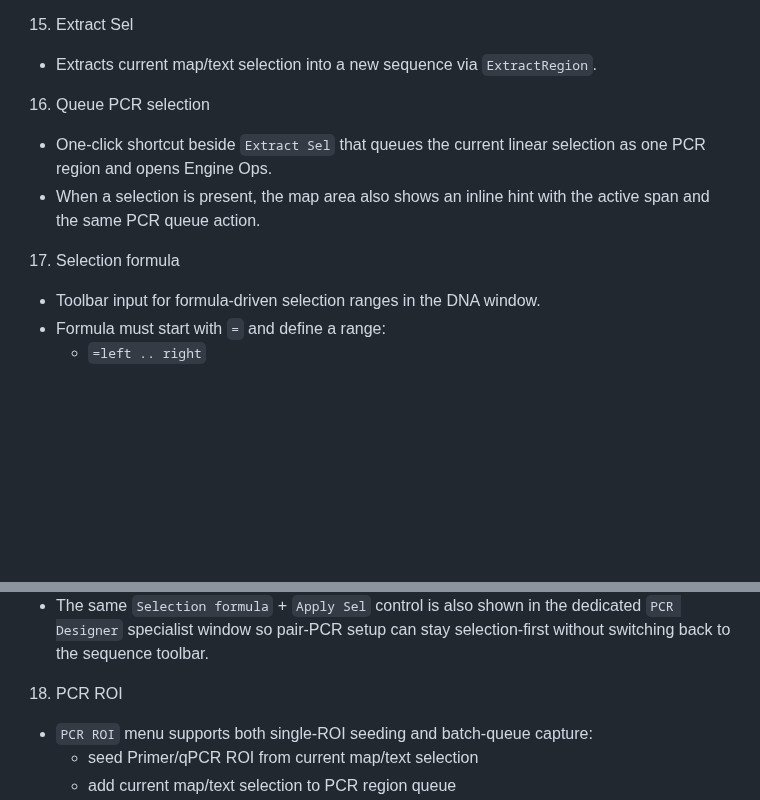
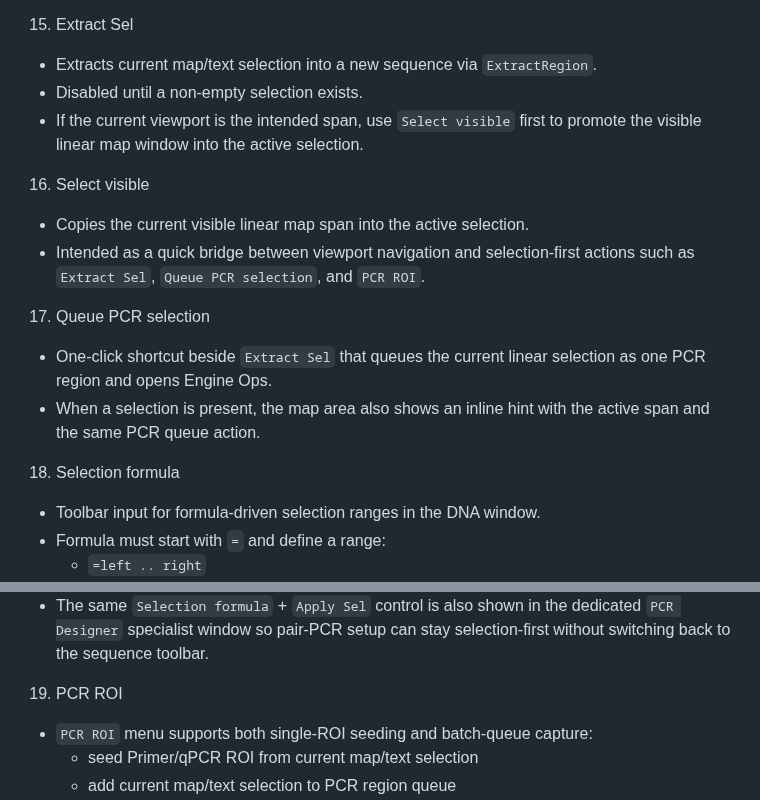
Before and after one commit to smoe/gentle_rs, a Markdown page: docs/gui.md, 2 parts joined by grey strips. Rendered like a GitHub page; blank space fills up the shorter version.

```diff
--- a/docs/gui.md
+++ b/docs/gui.md
@@ -1440,12 +1440,20 @@ Controls:
 15. Extract Sel
    - Extracts current map/text selection into a new sequence via
      `ExtractRegion`.
-16. Queue PCR selection
+   - Disabled until a non-empty selection exists.
+   - If the current viewport is the intended span, use `Select visible` first
+     to promote the visible linear map window into the active selection.
+16. Select visible
+   - Copies the current visible linear map span into the active selection.
+   - Intended as a quick bridge between viewport navigation and
+     selection-first actions such as `Extract Sel`, `Queue PCR selection`, and
+     `PCR ROI`.
+17. Queue PCR selection
    - One-click shortcut beside `Extract Sel` that queues the current linear
      selection as one PCR region and opens Engine Ops.
    - When a selection is present, the map area also shows an inline hint with
      the active span and the same PCR queue action.
-17. Selection formula
+18. Selection formula
    - Toolbar input for formula-driven selection ranges in the DNA window.
    - Formula must start with `=` and define a range:
      - `=left .. right`
@@ -1463,7 +1471,7 @@ Controls:
    - The same `Selection formula` + `Apply Sel` control is also shown in the
      dedicated `PCR Designer` specialist window so pair-PCR setup can stay
      selection-first without switching back to the sequence toolbar.
-18. PCR ROI
+19. PCR ROI
    - `PCR ROI` menu supports both single-ROI seeding and batch-queue capture:
      - seed Primer/qPCR ROI from current map/text selection
      - add current map/text selection to PCR region queue
```
Also changed, not shown: docs/tutorial/vkorc1_warfarin_promoter_luciferase_gui.md (+23 -3 lines), docs/figures/vkorc1_rs9923231_tutorial_construct_preview.png (added), 2 other files.
